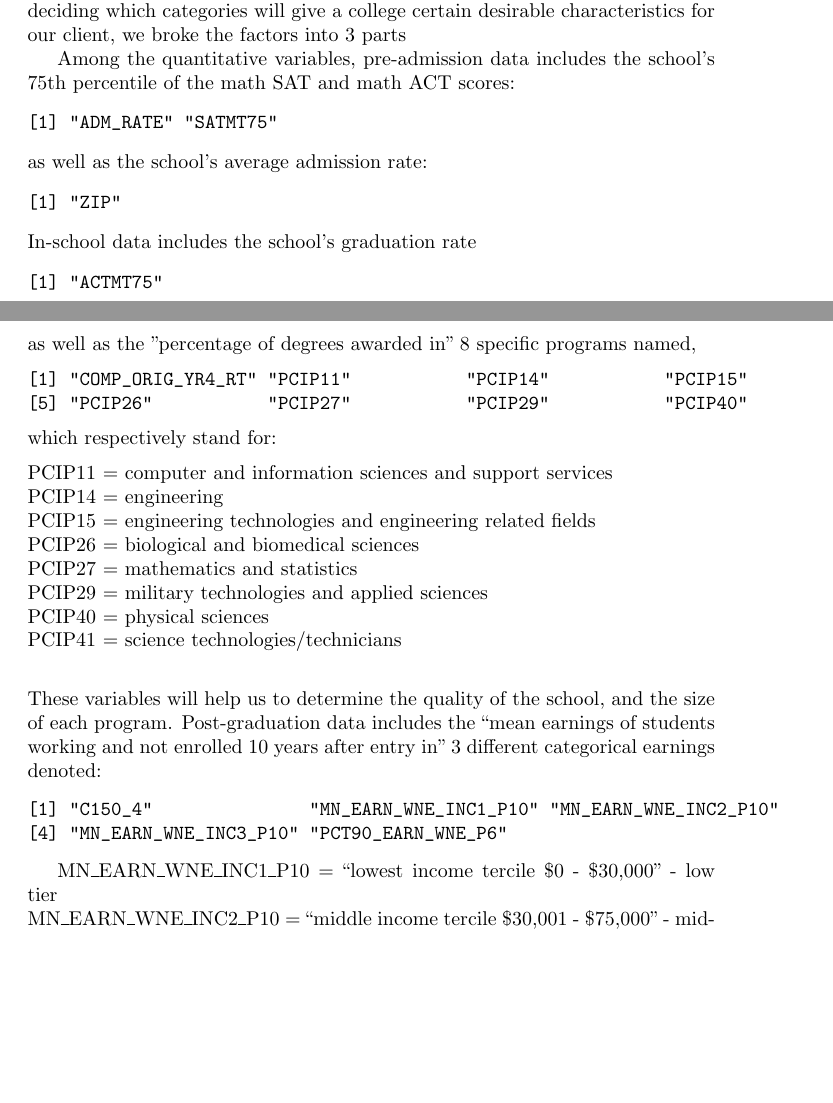
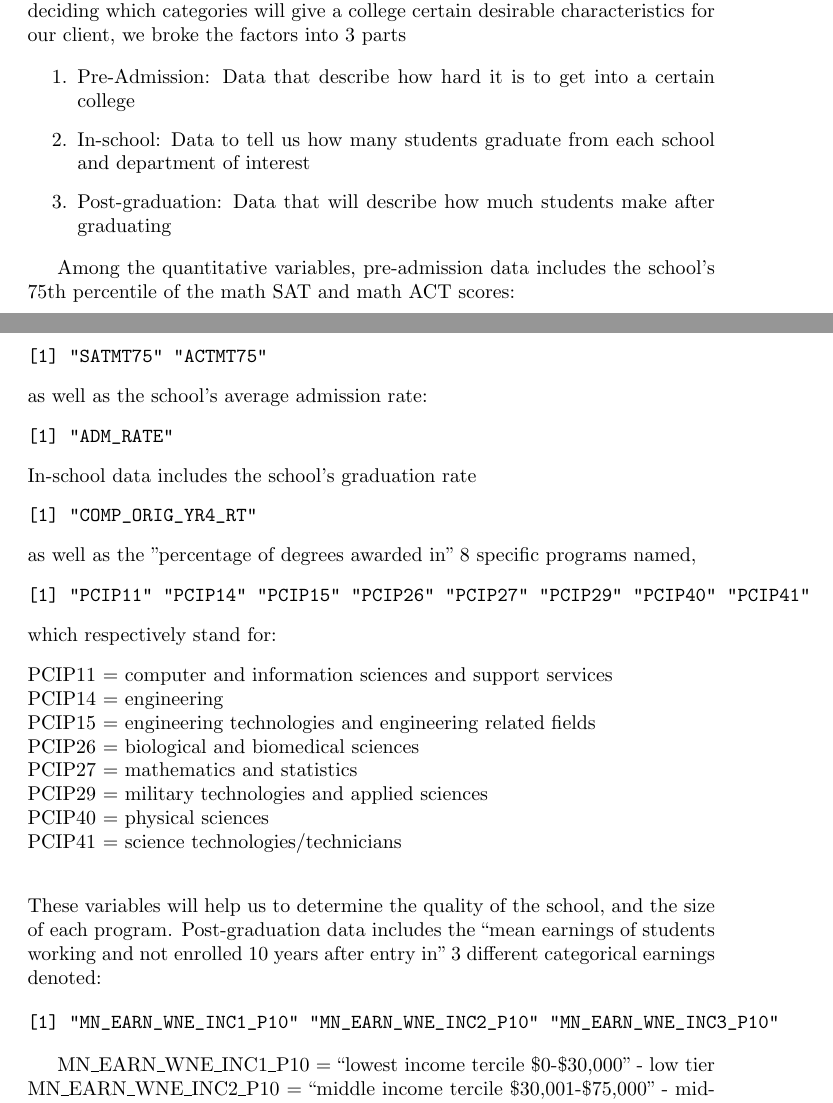
Before and after one commit to leanne8/stat159-fall2016-project3, a LaTeX document (report/report.tex): two parts of pages 2 and 3 of 3 before the commit and two parts of pages 2 and 3 of 4 after it, joined at a grey line, cut so that both start at the same text, the shorter picture padded with empty space. The pictures show the PDF file report/report.pdf that the author committed with the source.

Commit message:
fixed lists that werent working previously. nothing was wrong, latex wasnt working properly?

```diff
--- a/report/report.tex
+++ b/report/report.tex
@@ -50,30 +51,35 @@ We have decided it was useful to keep descriptive categories such as
 
 which give the institution name, city, state, and zip code respectively.  In deciding which categories will give a college certain desirable characteristics for our client, we broke the factors into 3 parts
 
+\begin{enumerate}
+\item Pre-Admission: Data that describe how hard it is to get into a certain college
+\item In-school: Data to tell us how many students graduate from each school and department of interest
+\item Post-graduation: Data that will describe how much students make after graduating
+\end{enumerate}
+
 
 Among the quantitative variables, pre-admission data includes the school's 75th percentile of the math SAT and math ACT scores:
 \begin{Schunk}
 \begin{Soutput}
-[1] "ADM_RATE" "SATMT75"
+[1] "SATMT75" "ACTMT75"
 \end{Soutput}
 \end{Schunk}
 as well as the school's average admission rate:
 \begin{Schunk}
 \begin{Soutput}
-[1] "ZIP"
+[1] "ADM_RATE"
 \end{Soutput}
 \end{Schunk}
 In-school data includes the school's graduation rate
 \begin{Schunk}
 \begin{Soutput}
-[1] "ACTMT75"
+[1] "COMP_ORIG_YR4_RT"
 \end{Soutput}
 \end{Schunk}
 as well as the "percentage of degrees awarded in" 8 specific programs named,
 \begin{Schunk}
 \begin{Soutput}
-[1] "COMP_ORIG_YR4_RT" "PCIP11"           "PCIP14"           "PCIP15"
-[5] "PCIP26"           "PCIP27"           "PCIP29"           "PCIP40"
+[1] "PCIP11" "PCIP14" "PCIP15" "PCIP26" "PCIP27" "PCIP29" "PCIP40" "PCIP41"
 \end{Soutput}
 \end{Schunk}
 which respectively stand for:
@@ -93,5 +99,3 @@ These variables will help us to determine the quality of the school, and the siz
 
 \begin{Schunk}
 \begin{Soutput}
-[1] "C150_4"               "MN_EARN_WNE_INC1_P10" "MN_EARN_WNE_INC2_P10"
-[4] "MN_EARN_WNE_INC3_P10" "PCT90_EARN_WNE_P6"
@@ -107,4 +112,3 @@ These categories will be used in our regression-models to help us determine the
 Once we have properly subsetted our dataset, it was necessary to clean it in order to be properly used.  In particular, all of the PCIP columns that contained the value 0 was replaced by NA.  We then needed to take out only the schools that were a 4 year institution,
 \begin{Schunk}
 \begin{Soutput}
-[1] "PCT90_EARN_WNE_P6"
```
Also changed, not shown: report/report-concordance.tex (+2 -2 lines), report/report.pdf, report/report.tex (17 more changed lines), 3 other files.
